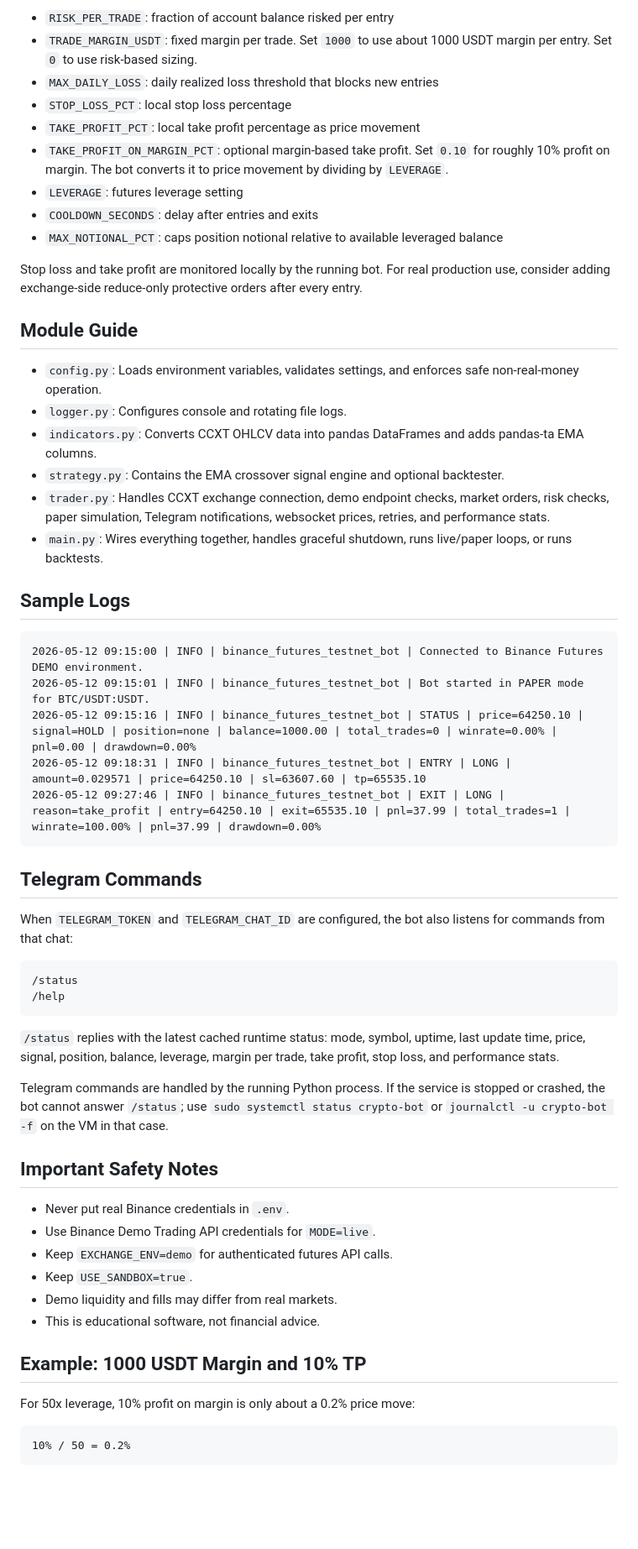
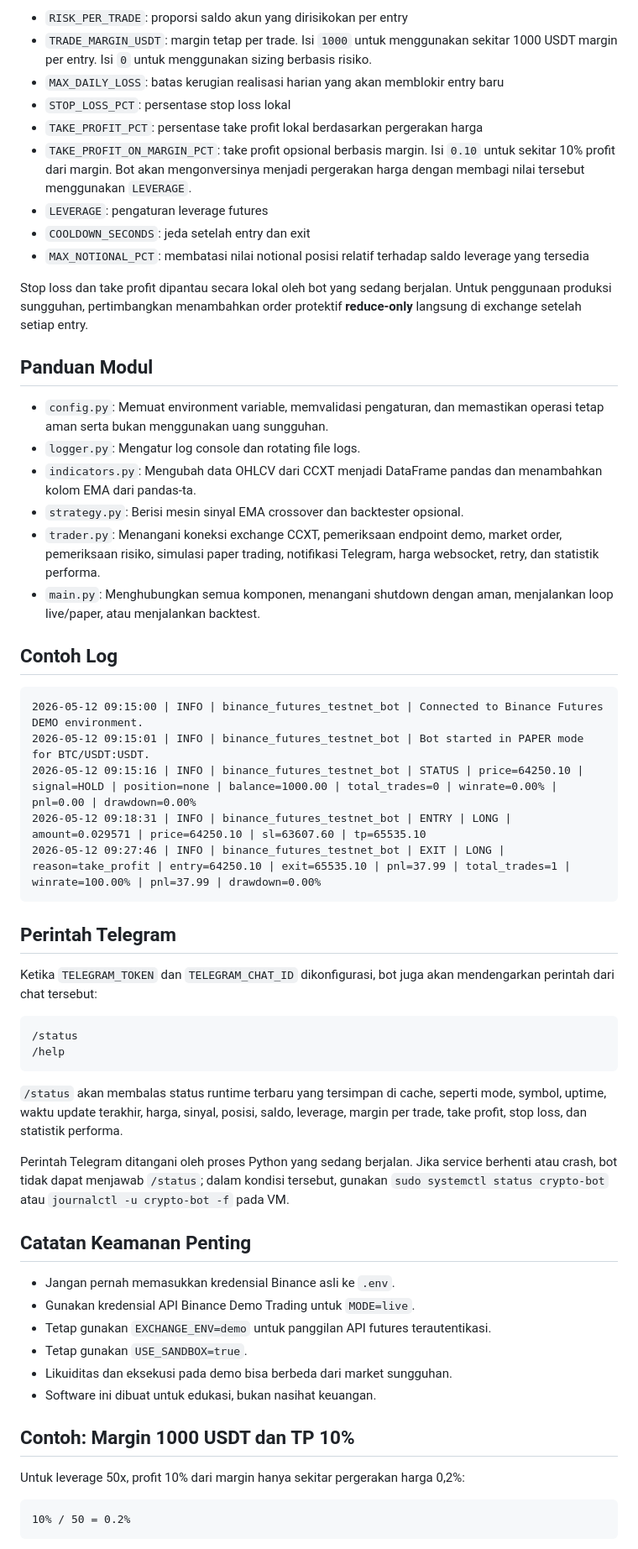
Before and after one commit to jogishwara/bottrading, a Markdown page: README.md, the part around one of its changes. Shown at 84% size. GitHub-like rendering; blank space fills up the shorter version.

````diff
--- a/README.md
+++ b/README.md
@@ -107,26 +107,26 @@ Risk controls are configured through `.env`:
 
-- `RISK_PER_TRADE`: fraction of account balance risked per entry
-- `TRADE_MARGIN_USDT`: fixed margin per trade. Set `1000` to use about 1000 USDT margin per entry. Set `0` to use risk-based sizing.
-- `MAX_DAILY_LOSS`: daily realized loss threshold that blocks new entries
-- `STOP_LOSS_PCT`: local stop loss percentage
-- `TAKE_PROFIT_PCT`: local take profit percentage as price movement
-- `TAKE_PROFIT_ON_MARGIN_PCT`: optional margin-based take profit. Set `0.10` for roughly 10% profit on margin. The bot converts it to price movement by dividing by `LEVERAGE`.
-- `LEVERAGE`: futures leverage setting
-- `COOLDOWN_SECONDS`: delay after entries and exits
-- `MAX_NOTIONAL_PCT`: caps position notional relative to available leveraged balance
+- `RISK_PER_TRADE`: proporsi saldo akun yang dirisikokan per entry
+- `TRADE_MARGIN_USDT`: margin tetap per trade. Isi `1000` untuk menggunakan sekitar 1000 USDT margin per entry. Isi `0` untuk menggunakan sizing berbasis risiko.
+- `MAX_DAILY_LOSS`: batas kerugian realisasi harian yang akan memblokir entry baru
+- `STOP_LOSS_PCT`: persentase stop loss lokal
+- `TAKE_PROFIT_PCT`: persentase take profit lokal berdasarkan pergerakan harga
+- `TAKE_PROFIT_ON_MARGIN_PCT`: take profit opsional berbasis margin. Isi `0.10` untuk sekitar 10% profit dari margin. Bot akan mengonversinya menjadi pergerakan harga dengan membagi nilai tersebut menggunakan `LEVERAGE`.
+- `LEVERAGE`: pengaturan leverage futures
+- `COOLDOWN_SECONDS`: jeda setelah entry dan exit
+- `MAX_NOTIONAL_PCT`: membatasi nilai notional posisi relatif terhadap saldo leverage yang tersedia
 
-Stop loss and take profit are monitored locally by the running bot. For real production use, consider adding exchange-side reduce-only protective orders after every entry.
+Stop loss dan take profit dipantau secara lokal oleh bot yang sedang berjalan. Untuk penggunaan produksi sungguhan, pertimbangkan menambahkan order protektif **reduce-only** langsung di exchange setelah setiap entry.
 
-## Module Guide
+## Panduan Modul
 
-- `config.py`: Loads environment variables, validates settings, and enforces safe non-real-money operation.
-- `logger.py`: Configures console and rotating file logs.
-- `indicators.py`: Converts CCXT OHLCV data into pandas DataFrames and adds pandas-ta EMA columns.
-- `strategy.py`: Contains the EMA crossover signal engine and optional backtester.
-- `trader.py`: Handles CCXT exchange connection, demo endpoint checks, market orders, risk checks, paper simulation, Telegram notifications, websocket prices, retries, and performance stats.
-- `main.py`: Wires everything together, handles graceful shutdown, runs live/paper loops, or runs backtests.
+- `config.py`: Memuat environment variable, memvalidasi pengaturan, dan memastikan operasi tetap aman serta bukan menggunakan uang sungguhan.
+- `logger.py`: Mengatur log console dan rotating file logs.
+- `indicators.py`: Mengubah data OHLCV dari CCXT menjadi DataFrame pandas dan menambahkan kolom EMA dari pandas-ta.
+- `strategy.py`: Berisi mesin sinyal EMA crossover dan backtester opsional.
+- `trader.py`: Menangani koneksi exchange CCXT, pemeriksaan endpoint demo, market order, pemeriksaan risiko, simulasi paper trading, notifikasi Telegram, harga websocket, retry, dan statistik performa.
+- `main.py`: Menghubungkan semua komponen, menangani shutdown dengan aman, menjalankan loop live/paper, atau menjalankan backtest.
 
-## Sample Logs
+## Contoh Log
 
 ```text
 2026-05-12 09:15:00 | INFO | binance_futures_testnet_bot | Connected to Binance Futures DEMO environment.
@@ -136,31 +136,31 @@ Stop loss and take profit are monitored locally by the running bot. For real pro
 2026-05-12 09:27:46 | INFO | binance_futures_testnet_bot | EXIT | LONG | reason=take_profit | entry=64250.10 | exit=65535.10 | pnl=37.99 | total_trades=1 | winrate=100.00% | pnl=37.99 | drawdown=0.00%
 ```
 
-## Telegram Commands
+## Perintah Telegram
 
-When `TELEGRAM_TOKEN` and `TELEGRAM_CHAT_ID` are configured, the bot also listens for commands from that chat:
+Ketika `TELEGRAM_TOKEN` dan `TELEGRAM_CHAT_ID` dikonfigurasi, bot juga akan mendengarkan perintah dari chat tersebut:
 
 ```text
 /status
 /help
 ```
 
-`/status` replies with the latest cached runtime status: mode, symbol, uptime, last update time, price, signal, position, balance, leverage, margin per trade, take profit, stop loss, and performance stats.
+`/status` akan membalas status runtime terbaru yang tersimpan di cache, seperti mode, symbol, uptime, waktu update terakhir, harga, sinyal, posisi, saldo, leverage, margin per trade, take profit, stop loss, dan statistik performa.
 
-Telegram commands are handled by the running Python process. If the service is stopped or crashed, the bot cannot answer `/status`; use `sudo systemctl status crypto-bot` or `journalctl -u crypto-bot -f` on the VM in that case.
+Perintah Telegram ditangani oleh proses Python yang sedang berjalan. Jika service berhenti atau crash, bot tidak dapat menjawab `/status`; dalam kondisi tersebut, gunakan `sudo systemctl status crypto-bot` atau `journalctl -u crypto-bot -f` pada VM.
 
-## Important Safety Notes
+## Catatan Keamanan Penting
 
-- Never put real Binance credentials in `.env`.
-- Use Binance Demo Trading API credentials for `MODE=live`.
-- Keep `EXCHANGE_ENV=demo` for authenticated futures API calls.
-- Keep `USE_SANDBOX=true`.
-- Demo liquidity and fills may differ from real markets.
-- This is educational software, not financial advice.
+- Jangan pernah memasukkan kredensial Binance asli ke `.env`.
+- Gunakan kredensial API Binance Demo Trading untuk `MODE=live`.
+- Tetap gunakan `EXCHANGE_ENV=demo` untuk panggilan API futures terautentikasi.
+- Tetap gunakan `USE_SANDBOX=true`.
+- Likuiditas dan eksekusi pada demo bisa berbeda dari market sungguhan.
+- Software ini dibuat untuk edukasi, bukan nasihat keuangan.
 
-## Example: 1000 USDT Margin and 10% TP
+## Contoh: Margin 1000 USDT dan TP 10%
 
-For 50x leverage, 10% profit on margin is only about a 0.2% price move:
+Untuk leverage 50x, profit 10% dari margin hanya sekitar pergerakan harga 0,2%:
 
 ```text
 10% / 50 = 0.2%
````
Also changed, not shown: other parts of README.md (+25 -25 lines).
